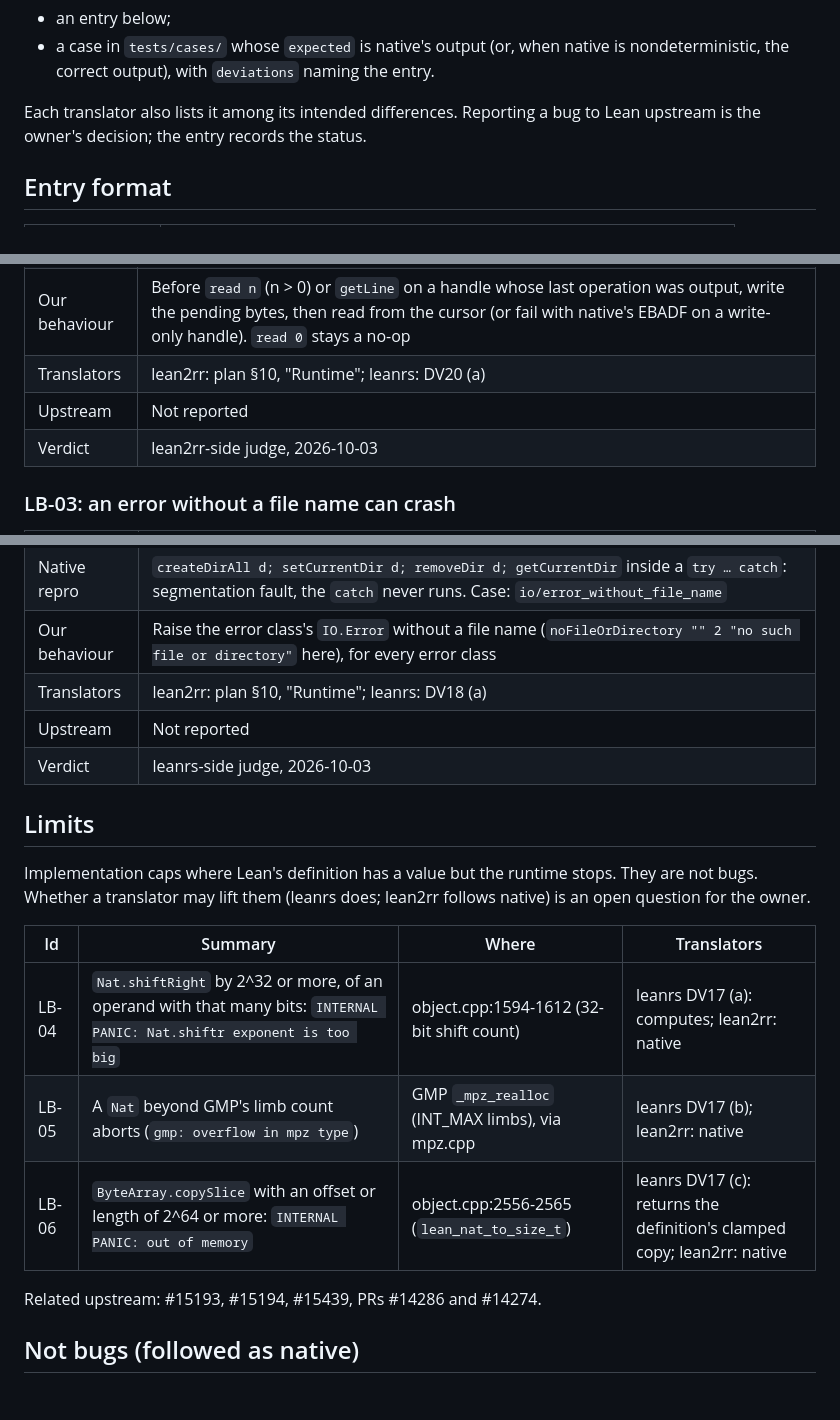
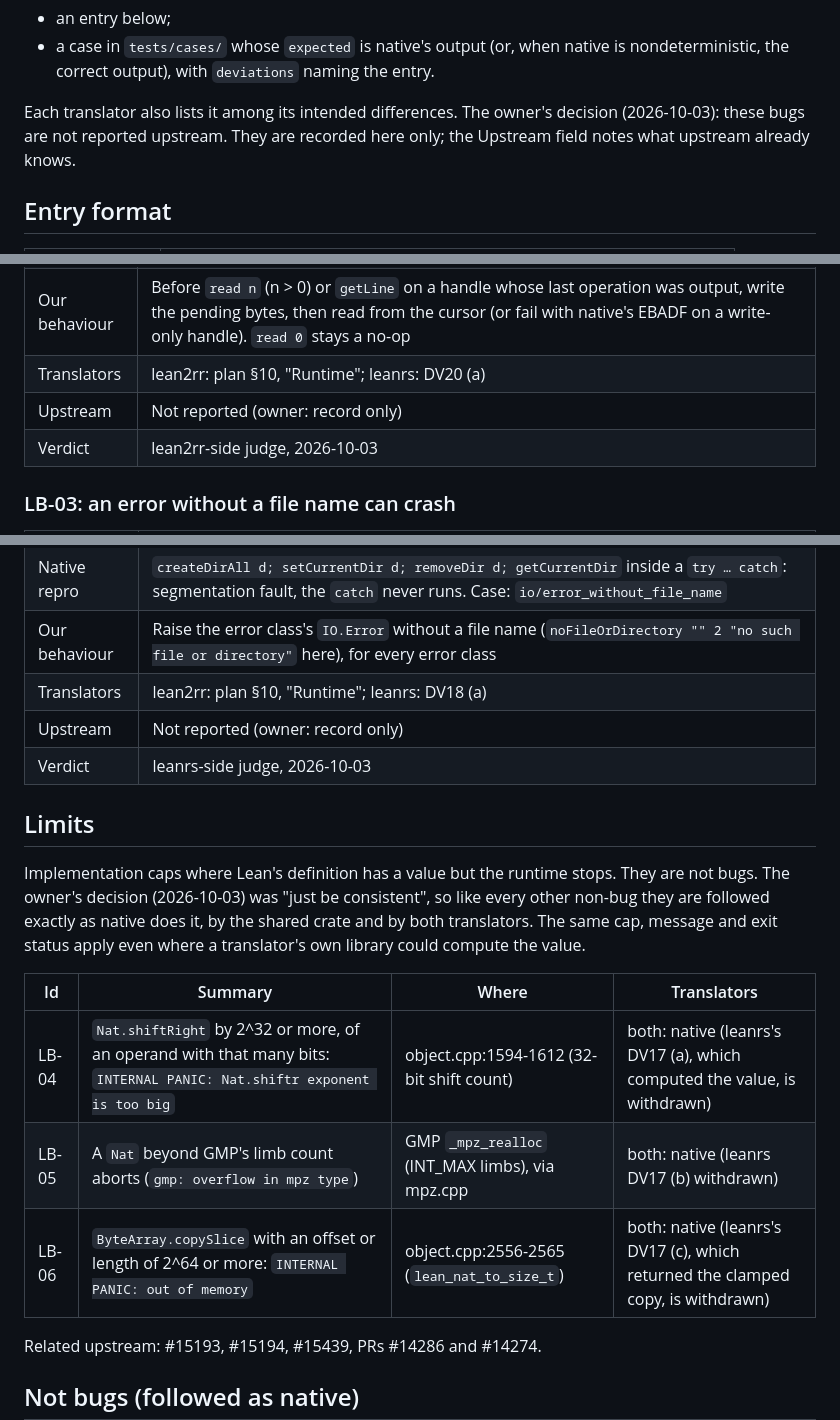
Before and after one commit to QueClr/lean-runtime, a Markdown page: docs/lean-bugs.md, 3 parts joined by grey strips. GitHub-like rendering; blank space fills up the shorter version.

Commit message:
docs/lean-bugs.md: owner decisions: limits followed as native by both translators (be consistent), and confirmed bugs recorded here only, not reported upstream

```diff
--- a/docs/lean-bugs.md
+++ b/docs/lean-bugs.md
@@ -19,8 +19,9 @@ Every confirmed bug has:
   native is nondeterministic, the correct output), with `deviations` naming
   the entry.
 
-Each translator also lists it among its intended differences. Reporting a bug
-to Lean upstream is the owner's decision; the entry records the status.
+Each translator also lists it among its intended differences. The owner's
+decision (2026-10-03): these bugs are not reported upstream. They are
+recorded here only; the Upstream field notes what upstream already knows.
 
 ## Entry format
 
@@ -61,7 +62,7 @@ to Lean upstream is the owner's decision; the entry records the status.
 | Native repro | `write` handle: `putStr "lost"`, `read 5000` fails with EBADF and the file stays `""` after flush, close and exit (correct: `"lost"`). `readWrite` on `"0123456789"`: `putStr "abc"`, `read 5000` returns `"0123456789"` (correct: `"3456789"`, file `"abc3456789"`). `append` and stdout lose the same way. Deterministic. Case: `io/read_after_write` |
 | Our behaviour | Before `read n` (n > 0) or `getLine` on a handle whose last operation was output, write the pending bytes, then read from the cursor (or fail with native's EBADF on a write-only handle). `read 0` stays a no-op |
 | Translators | lean2rr: plan §10, "Runtime"; leanrs: DV20 (a) |
-| Upstream | Not reported |
+| Upstream | Not reported (owner: record only) |
 | Verdict | lean2rr-side judge, 2026-10-03 |
 
 ### LB-03: an error without a file name can crash
@@ -74,20 +75,23 @@ to Lean upstream is the owner's decision; the entry records the status.
 | Native repro | `createDirAll d; setCurrentDir d; removeDir d; getCurrentDir` inside a `try … catch`: segmentation fault, the `catch` never runs. Case: `io/error_without_file_name` |
 | Our behaviour | Raise the error class's `IO.Error` without a file name (`noFileOrDirectory "" 2 "no such file or directory"` here), for every error class |
 | Translators | lean2rr: plan §10, "Runtime"; leanrs: DV18 (a) |
-| Upstream | Not reported |
+| Upstream | Not reported (owner: record only) |
 | Verdict | leanrs-side judge, 2026-10-03 |
 
 ## Limits
 
 Implementation caps where Lean's definition has a value but the runtime
-stops. They are not bugs. Whether a translator may lift them (leanrs
-does; lean2rr follows native) is an open question for the owner.
+stops. They are not bugs. The owner's decision (2026-10-03) was "just be
+consistent", so like every other non-bug they are followed exactly as
+native does it, by the shared crate and by both translators. The same cap,
+message and exit status apply even where a translator's own library could
+compute the value.
 
 | Id | Summary | Where | Translators |
 |---|---|---|---|
-| LB-04 | `Nat.shiftRight` by 2^32 or more, of an operand with that many bits: `INTERNAL PANIC: Nat.shiftr exponent is too big` | object.cpp:1594-1612 (32-bit shift count) | leanrs DV17 (a): computes; lean2rr: native |
-| LB-05 | A `Nat` beyond GMP's limb count aborts (`gmp: overflow in mpz type`) | GMP `_mpz_realloc` (INT_MAX limbs), via mpz.cpp | leanrs DV17 (b); lean2rr: native |
-| LB-06 | `ByteArray.copySlice` with an offset or length of 2^64 or more: `INTERNAL PANIC: out of memory` | object.cpp:2556-2565 (`lean_nat_to_size_t`) | leanrs DV17 (c): returns the definition's clamped copy; lean2rr: native |
+| LB-04 | `Nat.shiftRight` by 2^32 or more, of an operand with that many bits: `INTERNAL PANIC: Nat.shiftr exponent is too big` | object.cpp:1594-1612 (32-bit shift count) | both: native (leanrs's DV17 (a), which computed the value, is withdrawn) |
+| LB-05 | A `Nat` beyond GMP's limb count aborts (`gmp: overflow in mpz type`) | GMP `_mpz_realloc` (INT_MAX limbs), via mpz.cpp | both: native (leanrs DV17 (b) withdrawn) |
+| LB-06 | `ByteArray.copySlice` with an offset or length of 2^64 or more: `INTERNAL PANIC: out of memory` | object.cpp:2556-2565 (`lean_nat_to_size_t`) | both: native (leanrs's DV17 (c), which returned the clamped copy, is withdrawn) |
 
 Related upstream: #15193, #15194, #15439, PRs #14286 and #14274.
 
```
